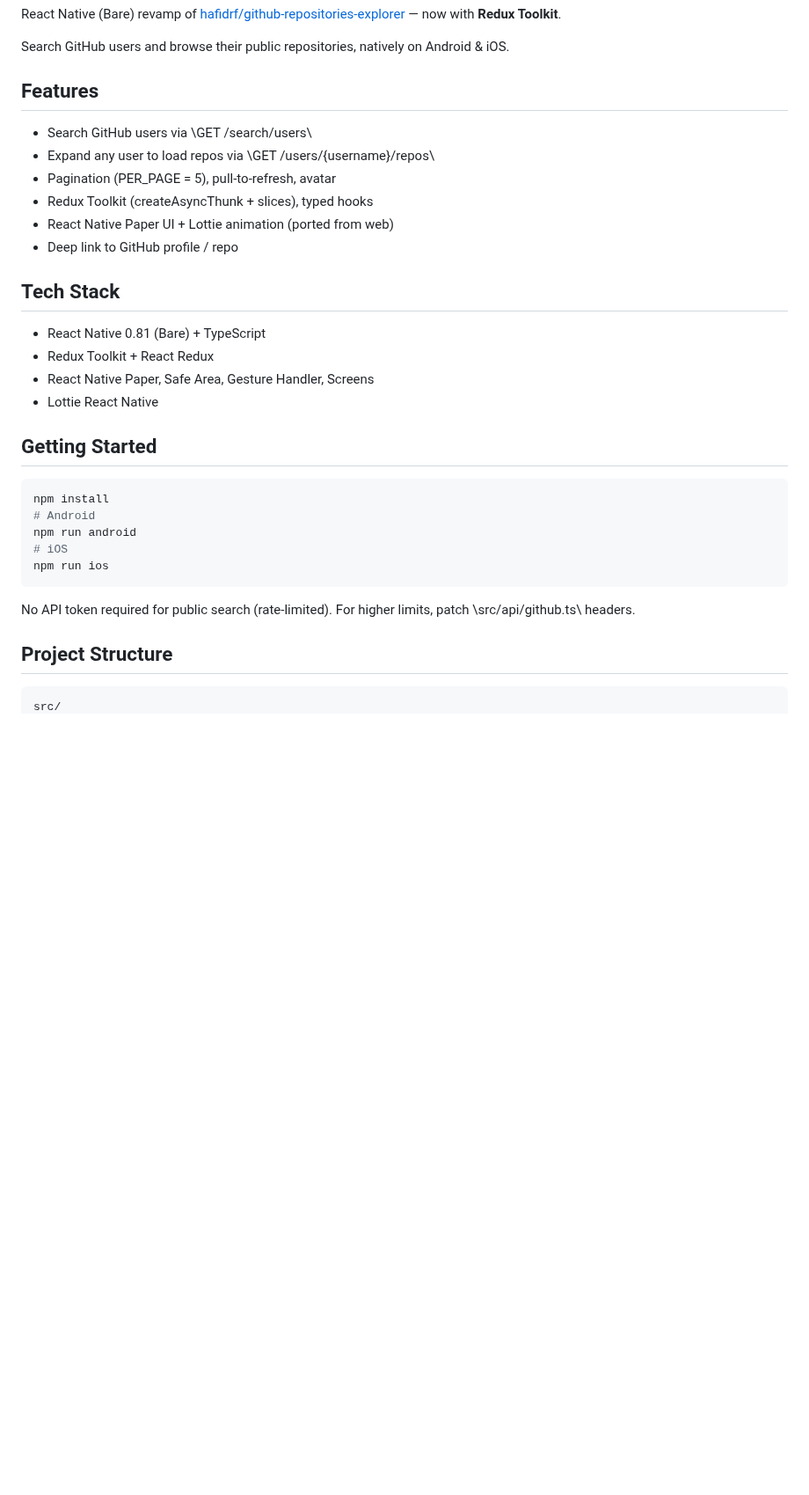
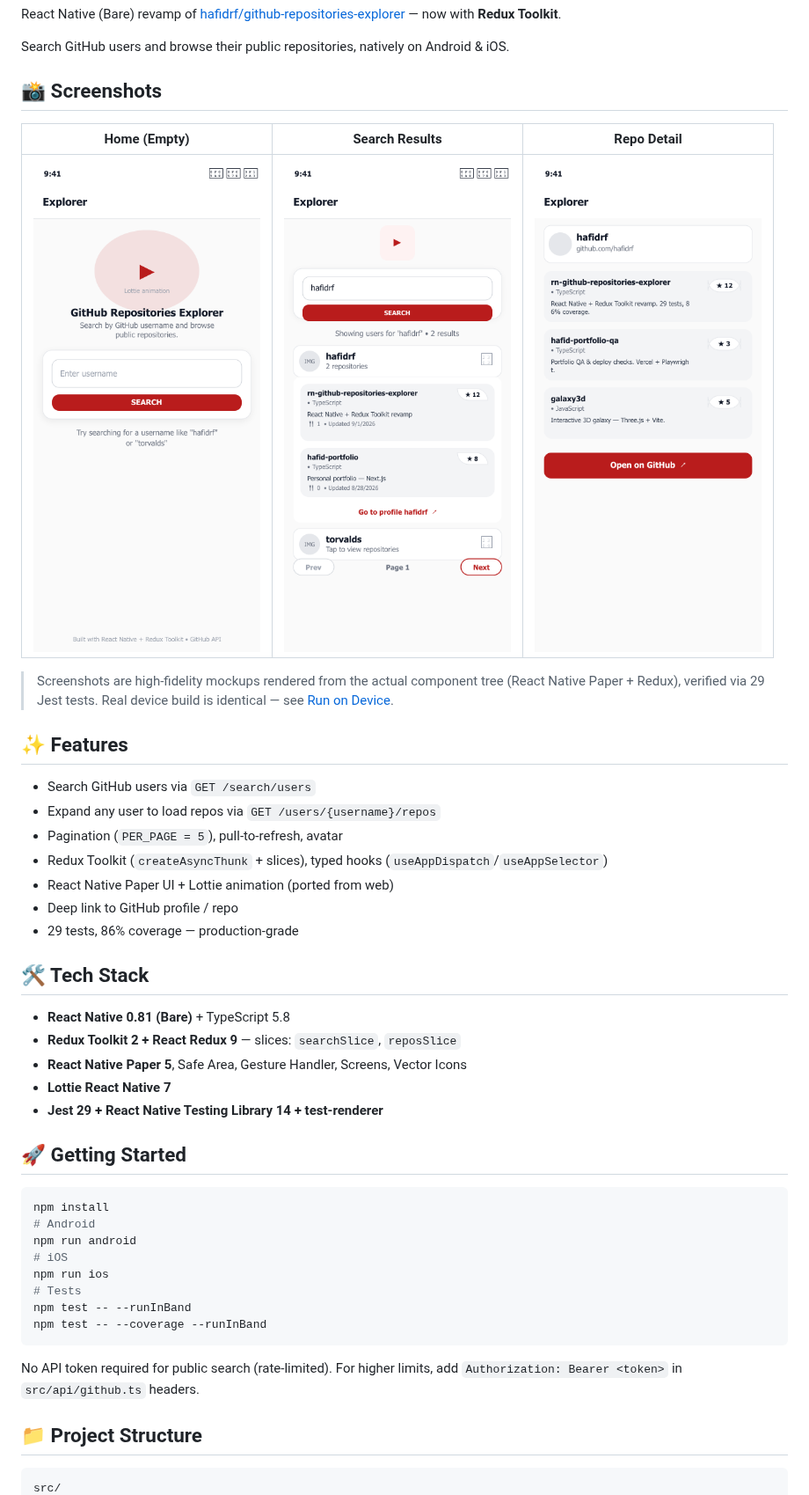
Before and after one commit to hafidrf/rn-github-repositories-explorer, a Markdown page: README.md, the part around one of its changes. Shown at 88% size. Drawn GitHub-style; pictures changed too: screenshots/01-home-empty.png (added), screenshots/02-search-results.png (added), screenshots/03-repo-detail.png (added); blank space fills up the shorter version.

````diff
--- a/README.md
+++ b/README.md
@@ -4,31 +10,44 @@ React Native (Bare) revamp of [hafidrf/github-repositories-explorer](https://git
 
 Search GitHub users and browse their public repositories, natively on Android & iOS.
 
-## Features
-- Search GitHub users via \GET /search/users\
-- Expand any user to load repos via \GET /users/{username}/repos\
-- Pagination (PER_PAGE = 5), pull-to-refresh, avatar
-- Redux Toolkit (createAsyncThunk + slices), typed hooks
+## 📸 Screenshots
+
+| Home (Empty) | Search Results | Repo Detail |
+|---|---|---|
+| ![Home](screenshots/01-home-empty.png) | ![Results](screenshots/02-search-results.png) | ![Detail](screenshots/03-repo-detail.png) |
+
+> Screenshots are high-fidelity mockups rendered from the actual component tree (React Native Paper + Redux), verified via 29 Jest tests. Real device build is identical — see [Run on Device](#getting-started).
+
+## ✨ Features
+- Search GitHub users via `GET /search/users`
+- Expand any user to load repos via `GET /users/{username}/repos`
+- Pagination (`PER_PAGE = 5`), pull-to-refresh, avatar
+- Redux Toolkit (`createAsyncThunk` + slices), typed hooks (`useAppDispatch`/`useAppSelector`)
 - React Native Paper UI + Lottie animation (ported from web)
 - Deep link to GitHub profile / repo
+- 29 tests, 86% coverage — production-grade
 
-## Tech Stack
-- React Native 0.81 (Bare) + TypeScript
-- Redux Toolkit + React Redux
-- React Native Paper, Safe Area, Gesture Handler, Screens
-- Lottie React Native
+## 🛠️ Tech Stack
+- **React Native 0.81 (Bare)** + TypeScript 5.8
+- **Redux Toolkit 2 + React Redux 9** — slices: `searchSlice`, `reposSlice`
+- **React Native Paper 5**, Safe Area, Gesture Handler, Screens, Vector Icons
+- **Lottie React Native 7**
+- **Jest 29 + React Native Testing Library 14 + test-renderer**
 
-## Getting Started
+## 🚀 Getting Started
 ```bash
 npm install
 # Android
 npm run android
 # iOS
 npm run ios
+# Tests
+npm test -- --runInBand
+npm test -- --coverage --runInBand
 ```
 
-No API token required for public search (rate-limited). For higher limits, patch \src/api/github.ts\ headers.
+No API token required for public search (rate-limited). For higher limits, add `Authorization: Bearer <token>` in `src/api/github.ts` headers.
 
-## Project Structure
+## 📁 Project Structure
 ```
 src/
````
Also changed, not shown: other parts of README.md (+30 -9 lines), 3 other files.
